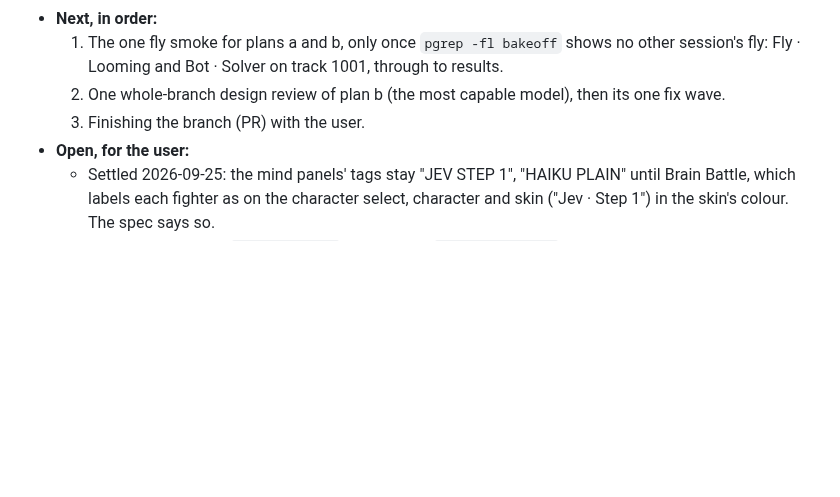
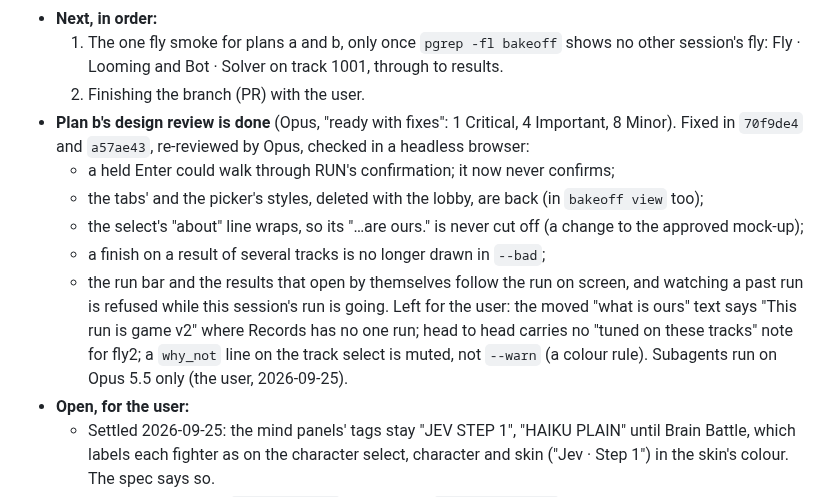
Before and after one commit to zack-maz/brain-runners, a Markdown page: docs/FRONTEND.md, the part around the change. Rendered like a GitHub page; blank space fills up the shorter version.

Commit message:
docs: Brain Battle b reviewed and fixed
Co-Authored-By: Claude Opus 5.5 <noreply@anthropic.com>
Claude-Session: https://claude.ai/code/session_01MxPyGKESzAhNLGYvdM4DkV

```diff
--- a/docs/FRONTEND.md
+++ b/docs/FRONTEND.md
@@ -169,8 +169,18 @@ we found in my own words, as well as my opinions and thoughts. That can wait to
 - **Next, in order:**
   1. The one fly smoke for plans a and b, only once `pgrep -fl bakeoff` shows no other session's fly: Fly · Looming
      and Bot · Solver on track 1001, through to results.
-  2. One whole-branch design review of plan b (the most capable model), then its one fix wave.
-  3. Finishing the branch (PR) with the user.
+  2. Finishing the branch (PR) with the user.
+- **Plan b's design review is done** (Opus, "ready with fixes": 1 Critical, 4 Important, 8 Minor). Fixed in `70f9de4`
+  and `a57ae43`, re-reviewed by Opus, checked in a headless browser:
+  - a held Enter could walk through RUN's confirmation; it now never confirms;
+  - the tabs' and the picker's styles, deleted with the lobby, are back (in `bakeoff view` too);
+  - the select's "about" line wraps, so its "…are ours." is never cut off (a change to the approved mock-up);
+  - a finish on a result of several tracks is no longer drawn in `--bad`;
+  - the run bar and the results that open by themselves follow the run on screen, and watching a past run is
+    refused while this session's run is going.
+  Left for the user: the moved "what is ours" text says "This run is game v2" where Records has no one run; head to
+  head carries no "tuned on these tracks" note for fly2; a `why_not` line on the track select is muted, not
+  `--warn` (a colour rule). Subagents run on Opus 5.5 only (the user, 2026-09-25).
 - **Open, for the user:**
   - Settled 2026-09-25: the mind panels' tags stay "JEV STEP 1", "HAIKU PLAIN" until Brain Battle, which labels each
     fighter as on the character select, character and skin ("Jev · Step 1") in the skin's colour. The spec says so.
```
Also changed, not shown: docs/NEXT.md (+1 -1 lines).
